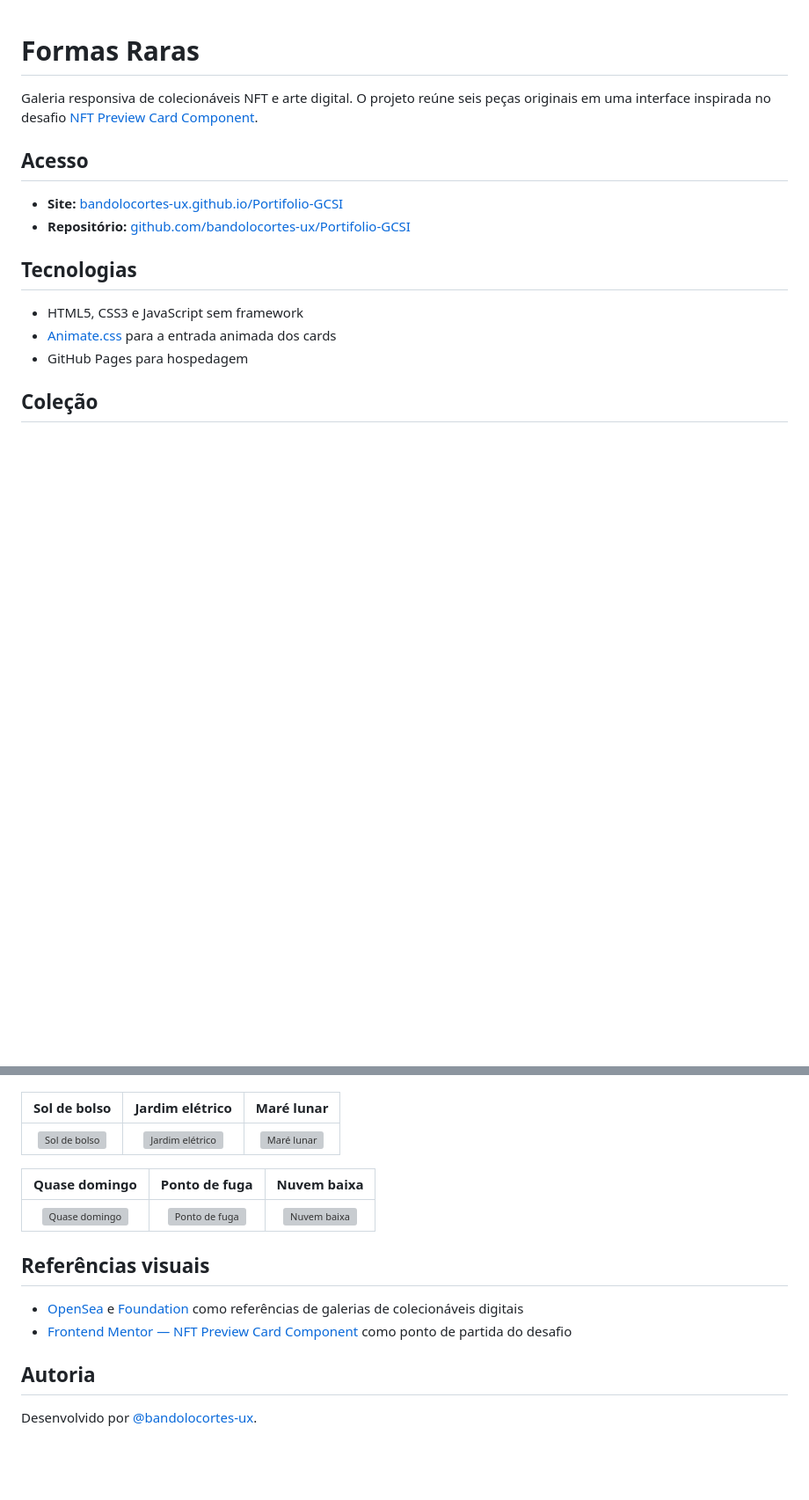
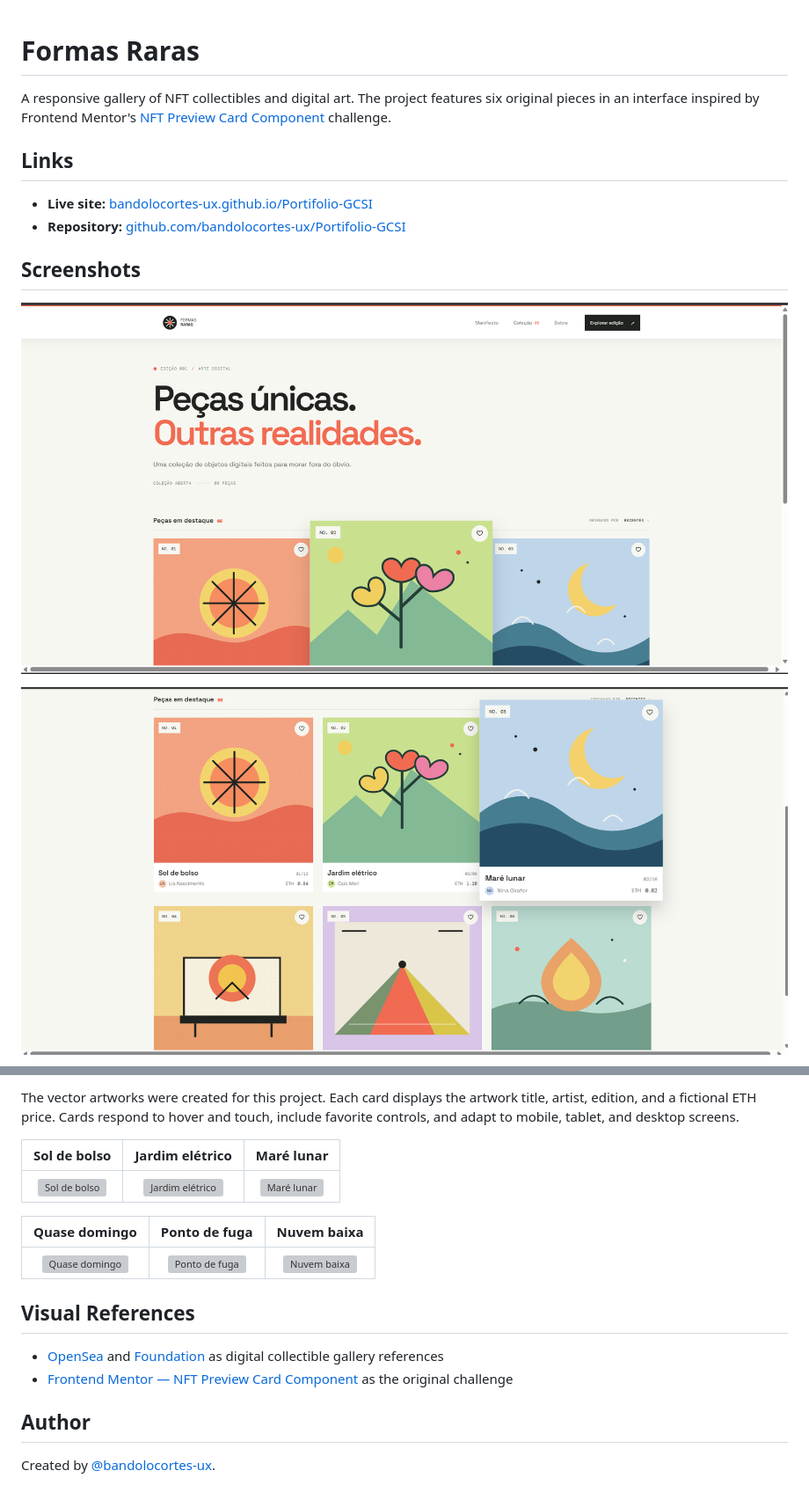
Before and after one commit to bandolocortes-ux/Portifolio-GCSI, a Markdown page: README.md, 2 parts joined by grey strips. Shown: that part at 88% size. Drawn GitHub-style; pictures changed too: assets/prints funcionamento/image copy.png (added), assets/prints funcionamento/image.png (added); blank space fills up the shorter version; grey boxes are pictures that could not be loaded.

```diff
--- a/README.md
+++ b/README.md
@@ -1,17 +1,15 @@
 # Formas Raras
 
-Galeria responsiva de colecionáveis NFT e arte digital. O projeto reúne seis peças originais em uma interface inspirada no desafio [NFT Preview Card Component](https://www.frontendmentor.io/challenges/nft-preview-card-component-SbdUL_w0U).
+A responsive gallery of NFT collectibles and digital art. The project features six original pieces in an interface inspired by Frontend Mentor's [NFT Preview Card Component](https://www.frontendmentor.io/challenges/nft-preview-card-component-SbdUL_w0U) challenge.
 
-## Acesso
+## Links
 
-- **Site:** [bandolocortes-ux.github.io/Portifolio-GCSI](https://bandolocortes-ux.github.io/Portifolio-GCSI/)
-- **Repositório:** [github.com/bandolocortes-ux/Portifolio-GCSI](https://github.com/bandolocortes-ux/Portifolio-GCSI)
+- **Live site:** [bandolocortes-ux.github.io/Portifolio-GCSI](https://bandolocortes-ux.github.io/Portifolio-GCSI/)
+- **Repository:** [github.com/bandolocortes-ux/Portifolio-GCSI](https://github.com/bandolocortes-ux/Portifolio-GCSI)
 
-## Tecnologias
+## Screenshots
 
-- HTML5, CSS3 e JavaScript sem framework
-- [Animate.css](https://animate.style/) para a entrada animada dos cards
-- GitHub Pages para hospedagem
+![Desktop homepage showing the collection introduction and featured artworks](assets/prints%20funcionamento/image%20copy.png)
 
-## Coleção
+![Desktop gallery showing the full artwork collection](assets/prints%20funcionamento/image.png)
 
@@ -19,3 +30,4 @@ As artes vetoriais foram criadas para este projeto e acompanham cards com nome,
+The vector artworks were created for this project. Each card displays the artwork title, artist, edition, and a fictional ETH price. Cards respond to hover and touch, include favorite controls, and adapt to mobile, tablet, and desktop screens.
 
 | Sol de bolso | Jardim elétrico | Maré lunar |
 |:---:|:---:|:---:|
@@ -25,11 +37,11 @@ As artes vetoriais foram criadas para este projeto e acompanham cards com nome,
 |:---:|:---:|:---:|
 | ![Quase domingo](assets/artwork/quase-domingo.svg) | ![Ponto de fuga](assets/artwork/ponto-de-fuga.svg) | ![Nuvem baixa](assets/artwork/nuvem-baixa.svg) |
 
-## Referências visuais
+## Visual References
 
-- [OpenSea](https://opensea.io/) e [Foundation](https://foundation.app/) como referências de galerias de colecionáveis digitais
-- [Frontend Mentor — NFT Preview Card Component](https://www.frontendmentor.io/challenges/nft-preview-card-component-SbdUL_w0U) como ponto de partida do desafio
+- [OpenSea](https://opensea.io/) and [Foundation](https://foundation.app/) as digital collectible gallery references
+- [Frontend Mentor — NFT Preview Card Component](https://www.frontendmentor.io/challenges/nft-preview-card-component-SbdUL_w0U) as the original challenge
 
-## Autoria
+## Author
 
-Desenvolvido por [@bandolocortes-ux](https://github.com/bandolocortes-ux).
+Created by [@bandolocortes-ux](https://github.com/bandolocortes-ux).
```
Also changed, not shown: other parts of README.md (+14 -1 lines), assets/prints funcionamento/image copy 2.png (added), assets/prints funcionamento/image copy 3.png (added), assets/prints funcionamento/image copy 4.png (added), 2 other files.
